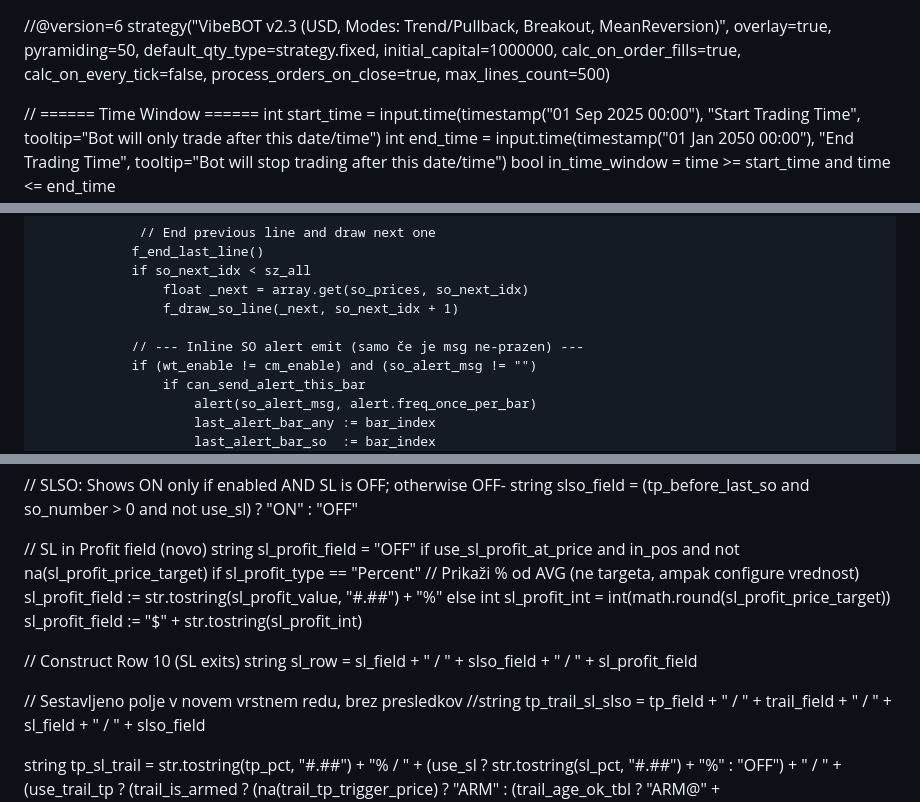
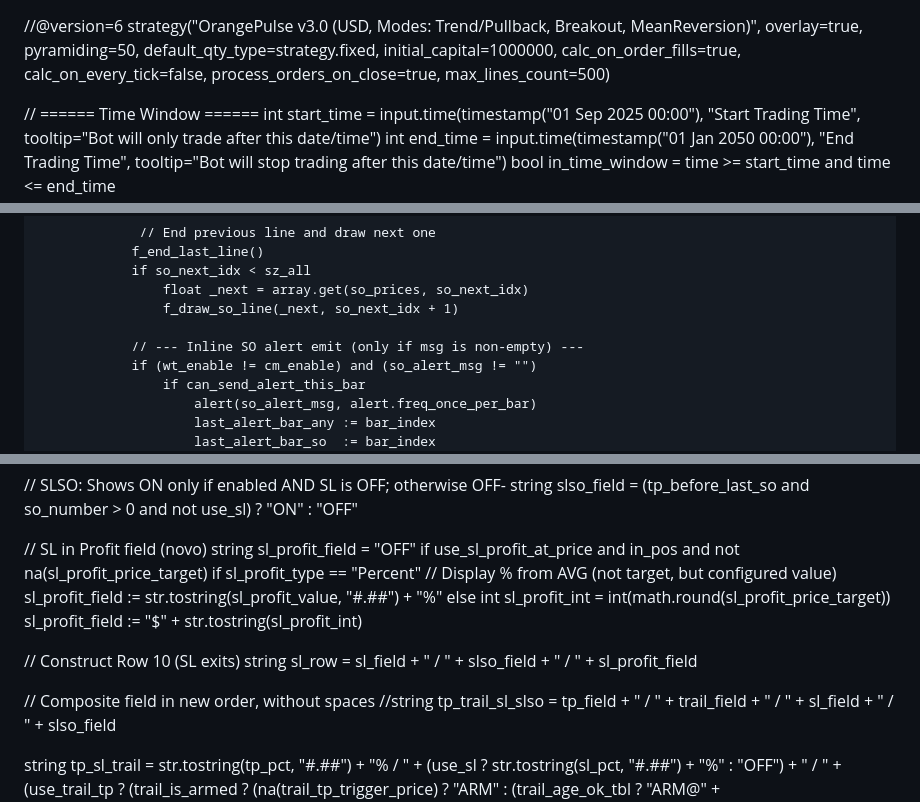
Before and after one commit to andro3131/OrangePulse, a Markdown page: OrangePulseBot.md, 3 parts joined by grey strips. Rendered like a GitHub page.

```diff
--- a/OrangePulseBot.md
+++ b/OrangePulseBot.md
@@ -1,5 +1,5 @@
 //@version=6
-strategy("VibeBOT v2.3 (USD, Modes: Trend/Pullback, Breakout, MeanReversion)", overlay=true, pyramiding=50, default_qty_type=strategy.fixed, initial_capital=1000000, calc_on_order_fills=true, calc_on_every_tick=false, process_orders_on_close=true, max_lines_count=500)
+strategy("OrangePulse v3.0 (USD, Modes: Trend/Pullback, Breakout, MeanReversion)", overlay=true, pyramiding=50, default_qty_type=strategy.fixed, initial_capital=1000000, calc_on_order_fills=true, calc_on_every_tick=false, process_orders_on_close=true, max_lines_count=500)
 
 // ====== Time Window ======
 int start_time = input.time(timestamp("01 Sep 2025 00:00"), "Start Trading Time", tooltip="Bot will only trade after this date/time")
@@ -1209,7 +1209,7 @@ if ladder_active and (strategy.position_size != 0) and in_time_window and so_num
                     float _next = array.get(so_prices, so_next_idx)
                     f_draw_so_line(_next, so_next_idx + 1)
 
-                // --- Inline SO alert emit (samo če je msg ne-prazen) ---
+                // --- Inline SO alert emit (only if msg is non-empty) ---
                 if (wt_enable != cm_enable) and (so_alert_msg != "")
                     if can_send_alert_this_bar
                         alert(so_alert_msg, alert.freq_once_per_bar)
@@ -1541,7 +1541,7 @@ string slso_field =
 string sl_profit_field = "OFF"
 if use_sl_profit_at_price and in_pos and not na(sl_profit_price_target)
     if sl_profit_type == "Percent"
-        // Prikaži % od AVG (ne targeta, ampak configure vrednost)
+        // Display % from AVG (not target, but configured value)
         sl_profit_field := str.tostring(sl_profit_value, "#.##") + "%"
     else
         int sl_profit_int = int(math.round(sl_profit_price_target))
@@ -1550,7 +1550,7 @@ if use_sl_profit_at_price and in_pos and not na(sl_profit_price_target)
 // Construct Row 10 (SL exits)
 string sl_row = sl_field + " / " + slso_field + " / " + sl_profit_field
 
-// Sestavljeno polje v novem vrstnem redu, brez presledkov
+// Composite field in new order, without spaces
 //string tp_trail_sl_slso = tp_field + " / " + trail_field + " / " + sl_field + " / " + slso_field
 
 
```
Also changed, not shown: other parts of OrangePulseBot.md (+11 -11 lines).
